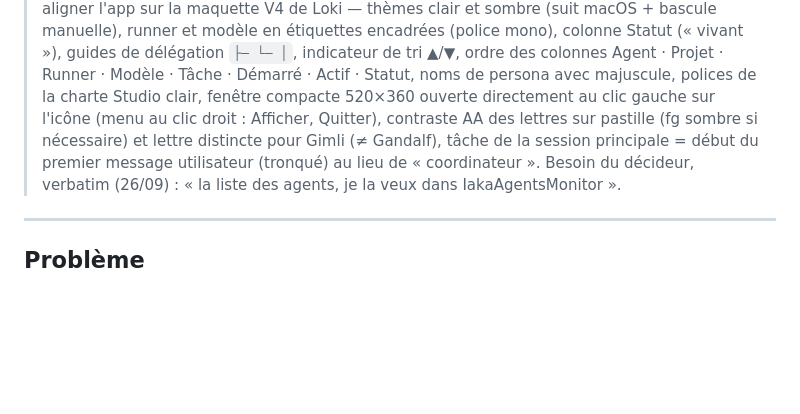
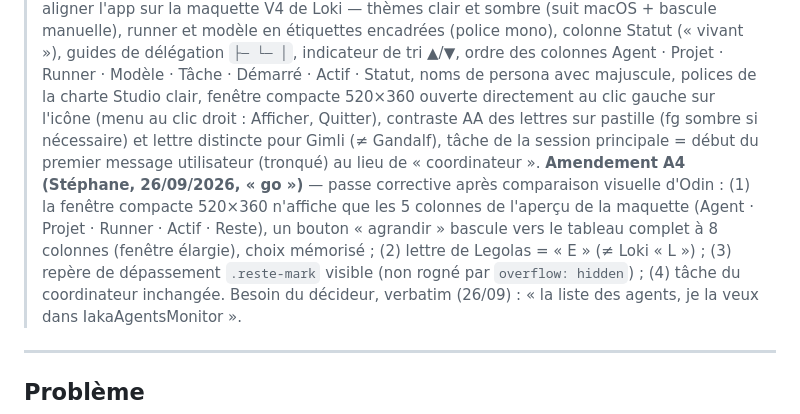
Before and after one commit to iakasju/IakaAgentsMonitor, a Markdown page: specs/instructions/liste-des-agents.md, the part around the change. Drawn GitHub-style; blank space fills up the shorter version.

Commit message:
docs(cadrage): amendement A4 - colonnes compactes, lettre Legolas, repere de depassement
Co-Authored-By: Claude Opus 5.5 (1M context) <noreply@anthropic.com>

```diff
--- a/specs/instructions/liste-des-agents.md
+++ b/specs/instructions/liste-des-agents.md
@@ -5,6 +5,7 @@
 > **Amendement A1 (Stéphane, 26/09/2026)** : l'affichage par défaut n'est plus la popover V1 mais le **tableau V4** de la maquette (une ligne par agent, colonnes triables, runner et modèle), **avec une indentation qui représente la délégation** (enfant sous son parent). Clic sur l'icône de barre de menus → petite fenêtre avec ce tableau. **Icônes des agents** : pixel art en **4×4 caractères**, proposées par Loki et choisies par Stéphane **avant** implémentation ; en attendant, lettre dans un carré à la couleur de la pastille.
 > **Décision A2 (Stéphane, 26/09/2026)** : pour l'instant, l'icône d'un agent reste un **carré aux bords arrondis à la couleur de sa pastille, avec la lettre du persona** (déjà en place, `renderSpriteIcon`). Les essais de pixel art (4×4, 2×2, sprites 16×32, têtes) sont jugés insuffisants ; piste suivante à décider plus tard : portraits libres (pack CC0) ou générateur dédié (Retro Diffusion).
 > **Amendement A3 (Stéphane, 26/09/2026, « go »)** : aligner l'app sur la maquette V4 de Loki — thèmes clair et sombre (suit macOS + bascule manuelle), runner et modèle en étiquettes encadrées (police mono), colonne Statut (« vivant »), guides de délégation `├─ └─ │`, indicateur de tri ▲/▼, ordre des colonnes Agent · Projet · Runner · Modèle · Tâche · Démarré · Actif · Statut, noms de persona avec majuscule, polices de la charte Studio clair, fenêtre compacte 520×360 ouverte directement au clic gauche sur l'icône (menu au clic droit : Afficher, Quitter), contraste AA des lettres sur pastille (fg sombre si nécessaire) et lettre distincte pour Gimli (≠ Gandalf), tâche de la session principale = début du premier message utilisateur (tronqué) au lieu de « coordinateur ».
+> **Amendement A4 (Stéphane, 26/09/2026, « go »)** — passe corrective après comparaison visuelle d'Odin : (1) la fenêtre compacte 520×360 n'affiche que les 5 colonnes de l'aperçu de la maquette (Agent · Projet · Runner · Actif · Reste), un bouton « agrandir » bascule vers le tableau complet à 8 colonnes (fenêtre élargie), choix mémorisé ; (2) lettre de Legolas = « E » (≠ Loki « L ») ; (3) repère de dépassement `.reste-mark` visible (non rogné par `overflow: hidden`) ; (4) tâche du coordinateur inchangée.
 > Besoin du décideur, verbatim (26/09) : « la liste des agents, je la veux dans IakaAgentsMonitor ».
 
 ---
```
